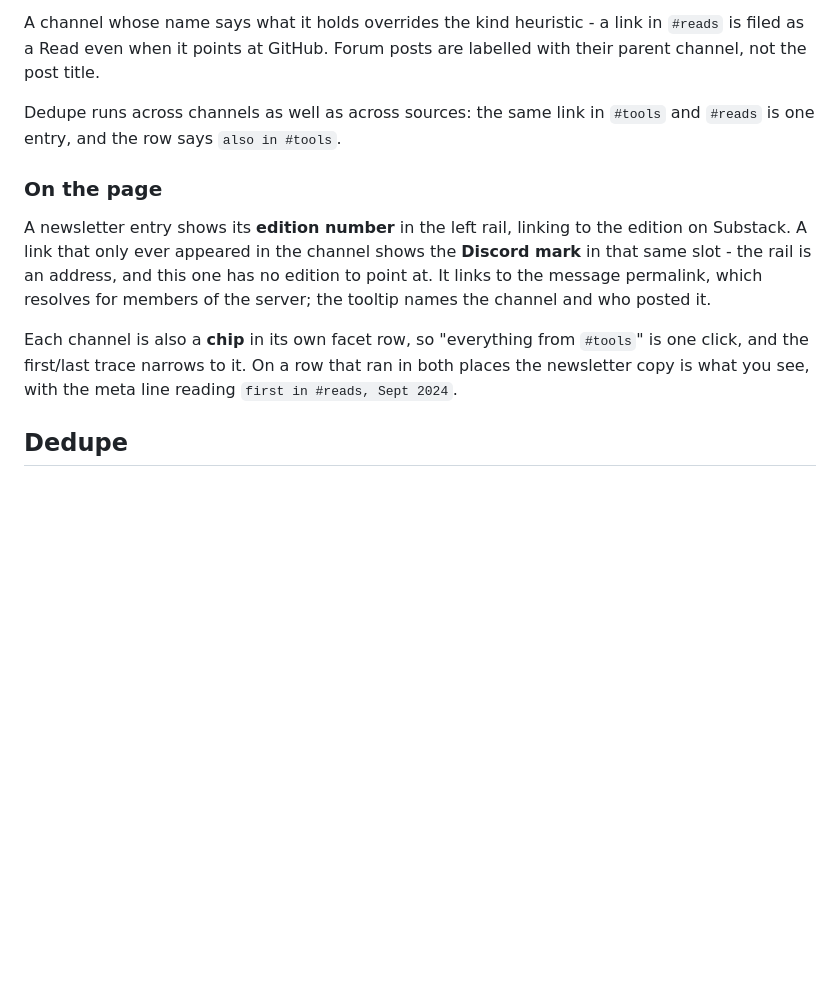
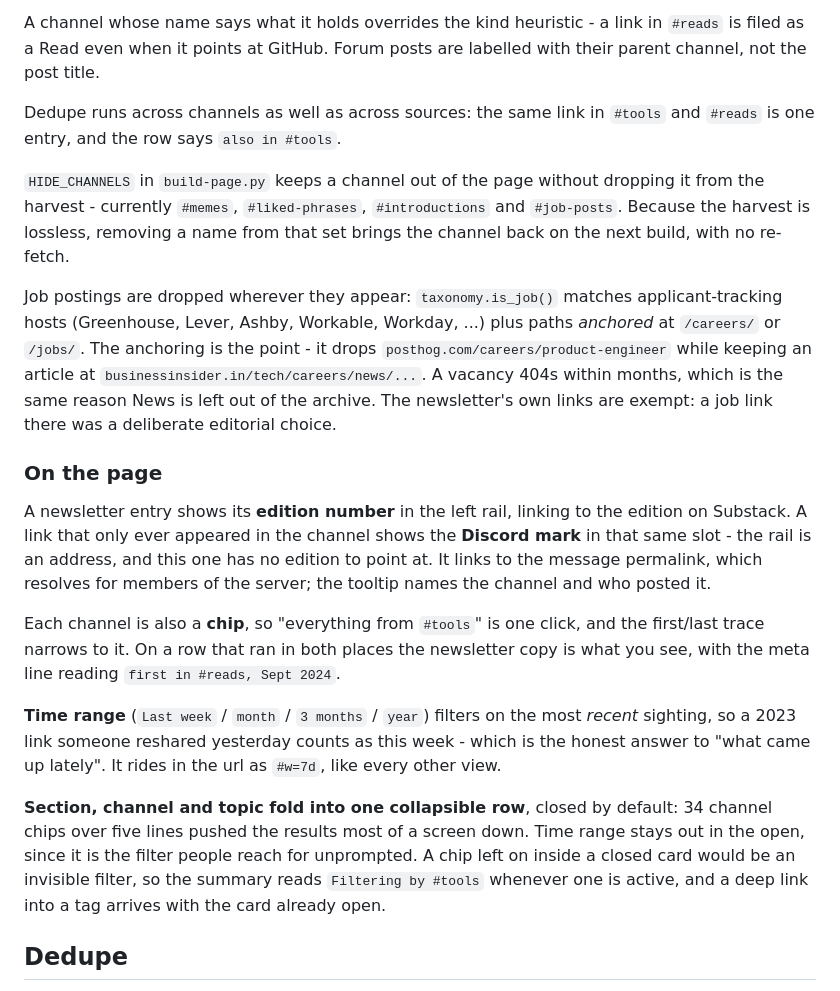
Before and after one commit to The-Nibble/dig, a Markdown page: README.md, the part around one of its changes. Rendered like a GitHub page; blank space fills up the shorter version.

```diff
--- a/README.md
+++ b/README.md
@@ -135,6 +177,19 @@ labelled with their parent channel, not the post title.
 Dedupe runs across channels as well as across sources: the same link in
 `#tools` and `#reads` is one entry, and the row says `also in #tools`.
 
+`HIDE_CHANNELS` in `build-page.py` keeps a channel out of the page without
+dropping it from the harvest - currently `#memes`, `#liked-phrases`,
+`#introductions` and `#job-posts`. Because the harvest is lossless, removing a
+name from that set brings the channel back on the next build, with no re-fetch.
+
+Job postings are dropped wherever they appear: `taxonomy.is_job()` matches
+applicant-tracking hosts (Greenhouse, Lever, Ashby, Workable, Workday, ...) plus
+paths *anchored* at `/careers/` or `/jobs/`. The anchoring is the point - it
+drops `posthog.com/careers/product-engineer` while keeping an article at
+`businessinsider.in/tech/careers/news/...`. A vacancy 404s within months, which
+is the same reason News is left out of the archive. The newsletter's own links
+are exempt: a job link there was a deliberate editorial choice.
+
 ### On the page
 
 A newsletter entry shows its **edition number** in the left rail, linking to the
@@ -143,10 +198,22 @@ edition on Substack. A link that only ever appeared in the channel shows the
 edition to point at. It links to the message permalink, which resolves for
 members of the server; the tooltip names the channel and who posted it.
 
-Each channel is also a **chip** in its own facet row, so "everything from
-`#tools`" is one click, and the first/last trace narrows to it. On a row that ran
-in both places the newsletter copy is what you see, with the meta line reading
+Each channel is also a **chip**, so "everything from `#tools`" is one click, and
+the first/last trace narrows to it. On a row that ran in both places the
+newsletter copy is what you see, with the meta line reading
 `first in #reads, Sept 2024`.
+
+**Time range** (`Last week` / `month` / `3 months` / `year`) filters on the most
+*recent* sighting, so a 2023 link someone reshared yesterday counts as this
+week - which is the honest answer to "what came up lately". It rides in the url
+as `#w=7d`, like every other view.
+
+**Section, channel and topic fold into one collapsible row**, closed by default:
+34 channel chips over five lines pushed the results most of a screen down. Time
+range stays out in the open, since it is the filter people reach for unprompted.
+A chip left on inside a closed card would be an invisible filter, so the summary
+reads `Filtering by #tools` whenever one is active, and a deep link into a tag
+arrives with the card already open.
 
 ## Dedupe
 
```
Also changed, not shown: other parts of README.md (+50 -8 lines).
